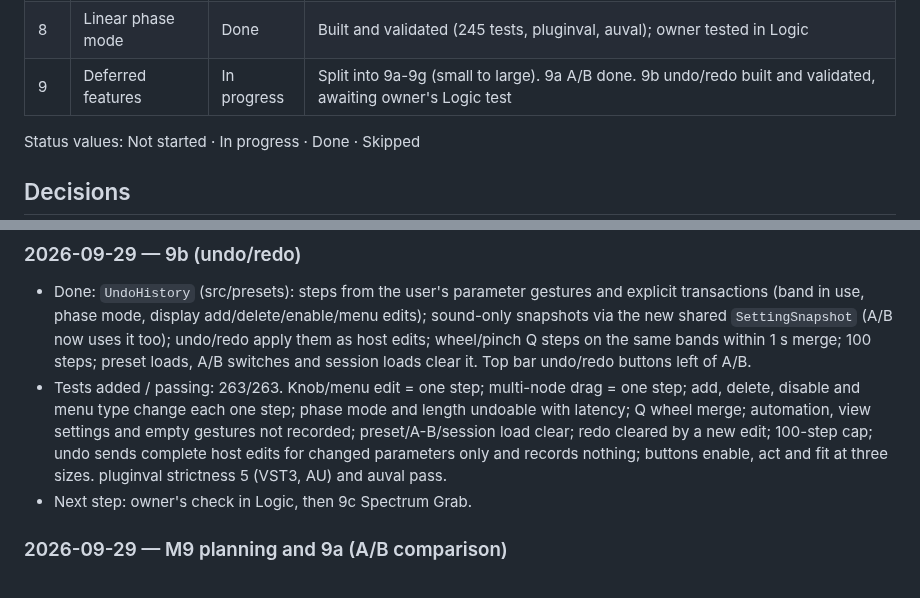
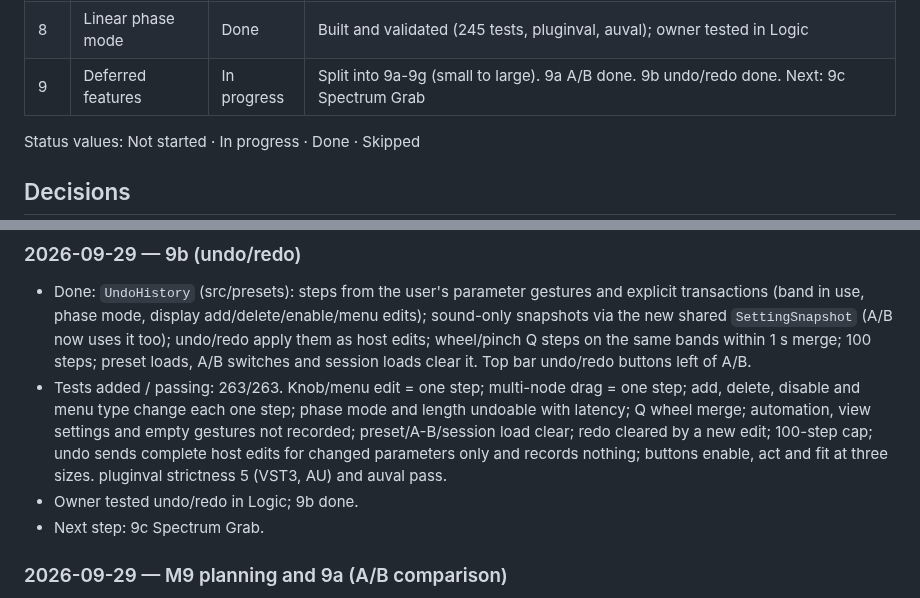
Before and after one commit to CatastrophicCoder/eq, a Markdown page: docs/PROGRESS.md, 2 parts joined by grey strips. Drawn GitHub-style.

Commit message:
M9b: mark undo/redo done
Co-Authored-By: Claude Opus 5.5 (1M context) <noreply@anthropic.com>

```diff
--- a/docs/PROGRESS.md
+++ b/docs/PROGRESS.md
@@ -17,7 +17,7 @@ Milestone definitions and "done when" criteria are in [PLAN.md](PLAN.md#mileston
 | 6b | Presets | Done | Built and validated (186 tests, pluginval, auval); owner tested in Logic |
 | 7 | Dynamic EQ | Done | Built and validated (223 tests, pluginval, auval); owner tested in Logic except the side-chain (covered by unit tests only). Peak detector reading still an open decision |
 | 8 | Linear phase mode | Done | Built and validated (245 tests, pluginval, auval); owner tested in Logic |
-| 9 | Deferred features | In progress | Split into 9a-9g (small to large). 9a A/B done. 9b undo/redo built and validated, awaiting owner's Logic test |
+| 9 | Deferred features | In progress | Split into 9a-9g (small to large). 9a A/B done. 9b undo/redo done. Next: 9c Spectrum Grab |
 
 Status values: Not started · In progress · Done · Skipped
 
@@ -136,7 +136,8 @@ Newest first. One entry per session, a few lines each.
   settings and empty gestures not recorded; preset/A-B/session load clear; redo cleared by a new edit; 100-step
   cap; undo sends complete host edits for changed parameters only and records nothing; buttons enable, act and
   fit at three sizes. pluginval strictness 5 (VST3, AU) and auval pass.
-- Next step: owner's check in Logic, then 9c Spectrum Grab.
+- Owner tested undo/redo in Logic; 9b done.
+- Next step: 9c Spectrum Grab.
 
 ### 2026-09-29 — M9 planning and 9a (A/B comparison)
 
```
